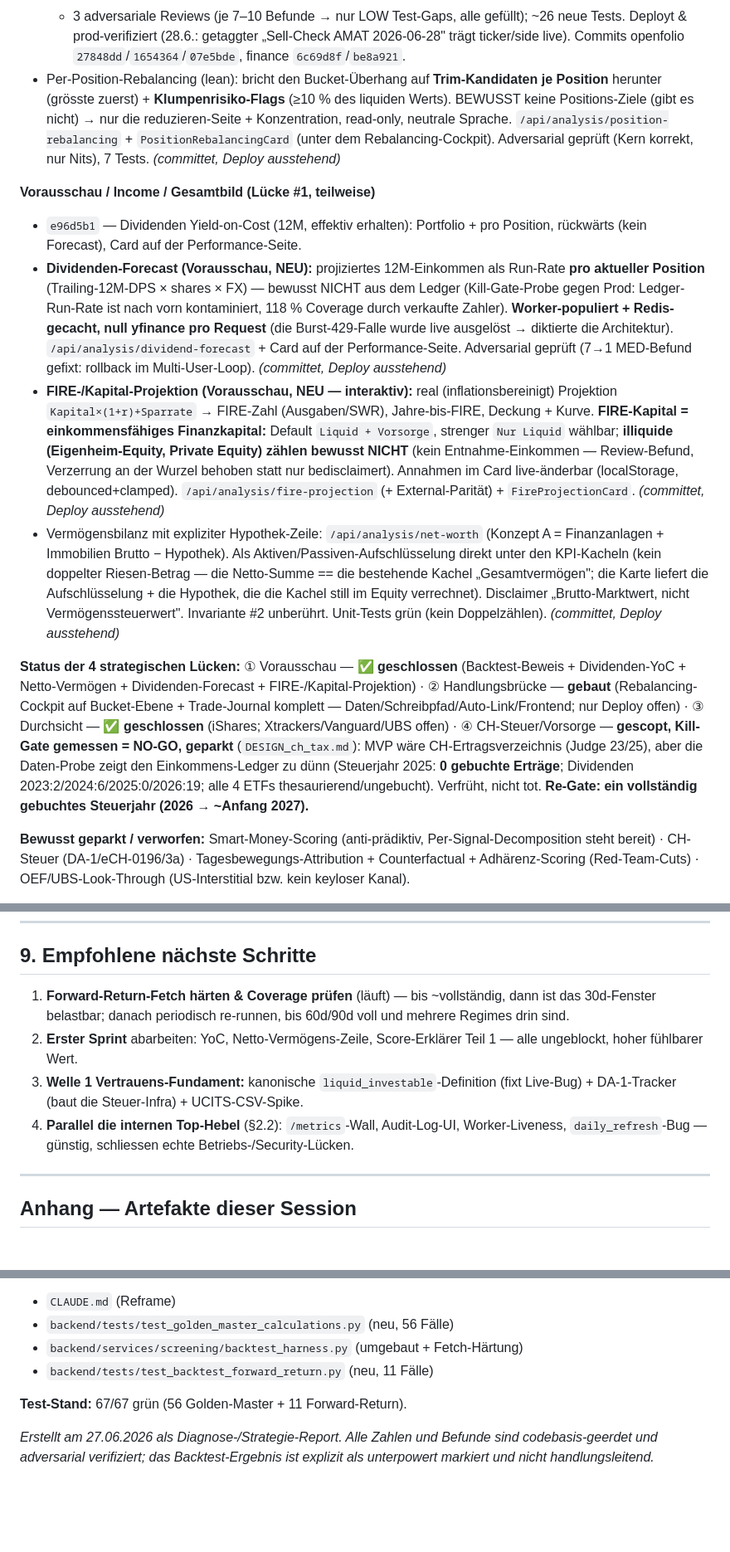
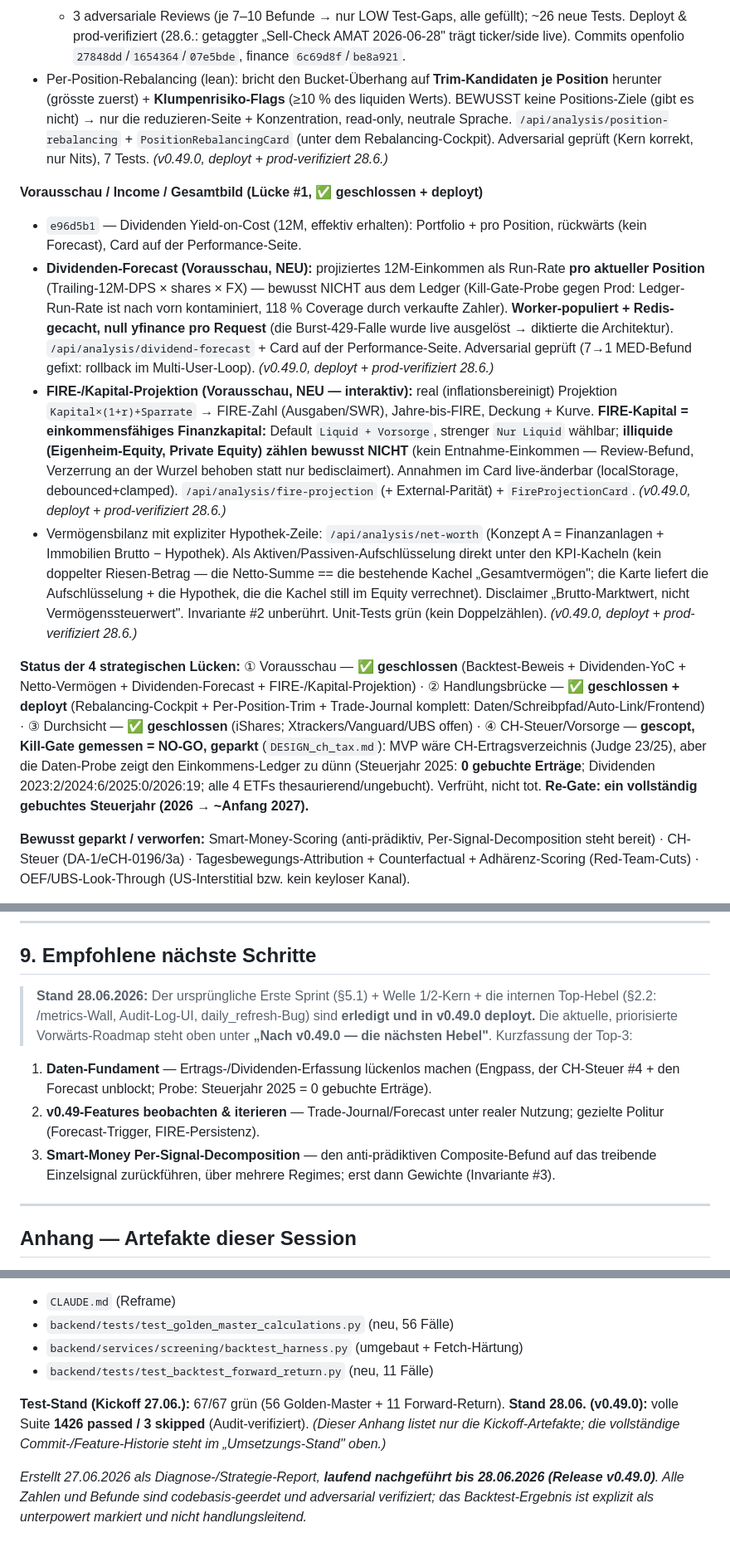
Before and after one commit to dmxch/openfolio, a Markdown page: STRATEGIE_ROADMAP_2026-06-27.md, 3 parts joined by grey strips. Shown at 83% size. Drawn GitHub-style; blank space fills up the shorter version.

```diff
--- a/STRATEGIE_ROADMAP_2026-06-27.md
+++ b/STRATEGIE_ROADMAP_2026-06-27.md
@@ -36,15 +36,15 @@ Alle Commits auf `main`, gepusht, **prod-deployed & verifiziert** (sofern nicht
   - *Server-seitige Auto-Verknüpfung*: beim Buchen einer Buy/Sell-Txn (direkt/Fill-Reconciliation/CSV-Import) wird der jüngste offene Plan automatisch verlinkt — schliesst die async Buy-Fill-Lücke. Best-effort, exakter `ticker`+`side`-Match, keine Invariante berührt.
   - *Frontend* (`07e5bde`): `TradeJournalCard` auf der Performance-Seite (Handlungsbrücke-Cluster, unter dem Rebalancing-Cockpit) — Plan→Ist-Liste mit Status „umgesetzt/offen", Summary, neutraler Leer-Zustand.
   - 3 adversariale Reviews (je 7–10 Befunde → nur LOW Test-Gaps, alle gefüllt); ~26 neue Tests. Deployt & prod-verifiziert (28.6.: getaggter „Sell-Check AMAT 2026-06-28" trägt ticker/side live). Commits openfolio `27848dd`/`1654364`/`07e5bde`, finance `6c69d8f`/`be8a921`.
-- Per-Position-Rebalancing (lean): bricht den Bucket-Überhang auf **Trim-Kandidaten je Position** herunter (grösste zuerst) + **Klumpenrisiko-Flags** (≥10 % des liquiden Werts). BEWUSST keine Positions-Ziele (gibt es nicht) → nur die reduzieren-Seite + Konzentration, read-only, neutrale Sprache. `/api/analysis/position-rebalancing` + `PositionRebalancingCard` (unter dem Rebalancing-Cockpit). Adversarial geprüft (Kern korrekt, nur Nits), 7 Tests. *(committet, Deploy ausstehend)*
+- Per-Position-Rebalancing (lean): bricht den Bucket-Überhang auf **Trim-Kandidaten je Position** herunter (grösste zuerst) + **Klumpenrisiko-Flags** (≥10 % des liquiden Werts). BEWUSST keine Positions-Ziele (gibt es nicht) → nur die reduzieren-Seite + Konzentration, read-only, neutrale Sprache. `/api/analysis/position-rebalancing` + `PositionRebalancingCard` (unter dem Rebalancing-Cockpit). Adversarial geprüft (Kern korrekt, nur Nits), 7 Tests. *(v0.49.0, deployt + prod-verifiziert 28.6.)*
 
-**Vorausschau / Income / Gesamtbild (Lücke #1, teilweise)**
+**Vorausschau / Income / Gesamtbild (Lücke #1, ✅ geschlossen + deployt)**
 - `e96d5b1` — Dividenden Yield-on-Cost (12M, effektiv erhalten): Portfolio + pro Position, rückwärts (kein Forecast), Card auf der Performance-Seite.
-- **Dividenden-Forecast (Vorausschau, NEU):** projiziertes 12M-Einkommen als Run-Rate **pro aktueller Position** (Trailing-12M-DPS × shares × FX) — bewusst NICHT aus dem Ledger (Kill-Gate-Probe gegen Prod: Ledger-Run-Rate ist nach vorn kontaminiert, 118 % Coverage durch verkaufte Zahler). **Worker-populiert + Redis-gecacht, null yfinance pro Request** (die Burst-429-Falle wurde live ausgelöst → diktierte die Architektur). `/api/analysis/dividend-forecast` + Card auf der Performance-Seite. Adversarial geprüft (7→1 MED-Befund gefixt: rollback im Multi-User-Loop). *(committet, Deploy ausstehend)*
-- **FIRE-/Kapital-Projektion (Vorausschau, NEU — interaktiv):** real (inflationsbereinigt) Projektion `Kapital×(1+r)+Sparrate` → FIRE-Zahl (Ausgaben/SWR), Jahre-bis-FIRE, Deckung + Kurve. **FIRE-Kapital = einkommensfähiges Finanzkapital:** Default `Liquid + Vorsorge`, strenger `Nur Liquid` wählbar; **illiquide (Eigenheim-Equity, Private Equity) zählen bewusst NICHT** (kein Entnahme-Einkommen — Review-Befund, Verzerrung an der Wurzel behoben statt nur bedisclaimert). Annahmen im Card live-änderbar (localStorage, debounced+clamped). `/api/analysis/fire-projection` (+ External-Parität) + `FireProjectionCard`. *(committet, Deploy ausstehend)*
-- Vermögensbilanz mit expliziter Hypothek-Zeile: `/api/analysis/net-worth` (Konzept A = Finanzanlagen + Immobilien Brutto − Hypothek). Als Aktiven/Passiven-Aufschlüsselung direkt unter den KPI-Kacheln (kein doppelter Riesen-Betrag — die Netto-Summe == die bestehende Kachel „Gesamtvermögen"; die Karte liefert die Aufschlüsselung + die Hypothek, die die Kachel still im Equity verrechnet). Disclaimer „Brutto-Marktwert, nicht Vermögenssteuerwert". Invariante #2 unberührt. Unit-Tests grün (kein Doppelzählen). *(committet, Deploy ausstehend)*
+- **Dividenden-Forecast (Vorausschau, NEU):** projiziertes 12M-Einkommen als Run-Rate **pro aktueller Position** (Trailing-12M-DPS × shares × FX) — bewusst NICHT aus dem Ledger (Kill-Gate-Probe gegen Prod: Ledger-Run-Rate ist nach vorn kontaminiert, 118 % Coverage durch verkaufte Zahler). **Worker-populiert + Redis-gecacht, null yfinance pro Request** (die Burst-429-Falle wurde live ausgelöst → diktierte die Architektur). `/api/analysis/dividend-forecast` + Card auf der Performance-Seite. Adversarial geprüft (7→1 MED-Befund gefixt: rollback im Multi-User-Loop). *(v0.49.0, deployt + prod-verifiziert 28.6.)*
+- **FIRE-/Kapital-Projektion (Vorausschau, NEU — interaktiv):** real (inflationsbereinigt) Projektion `Kapital×(1+r)+Sparrate` → FIRE-Zahl (Ausgaben/SWR), Jahre-bis-FIRE, Deckung + Kurve. **FIRE-Kapital = einkommensfähiges Finanzkapital:** Default `Liquid + Vorsorge`, strenger `Nur Liquid` wählbar; **illiquide (Eigenheim-Equity, Private Equity) zählen bewusst NICHT** (kein Entnahme-Einkommen — Review-Befund, Verzerrung an der Wurzel behoben statt nur bedisclaimert). Annahmen im Card live-änderbar (localStorage, debounced+clamped). `/api/analysis/fire-projection` (+ External-Parität) + `FireProjectionCard`. *(v0.49.0, deployt + prod-verifiziert 28.6.)*
+- Vermögensbilanz mit expliziter Hypothek-Zeile: `/api/analysis/net-worth` (Konzept A = Finanzanlagen + Immobilien Brutto − Hypothek). Als Aktiven/Passiven-Aufschlüsselung direkt unter den KPI-Kacheln (kein doppelter Riesen-Betrag — die Netto-Summe == die bestehende Kachel „Gesamtvermögen"; die Karte liefert die Aufschlüsselung + die Hypothek, die die Kachel still im Equity verrechnet). Disclaimer „Brutto-Marktwert, nicht Vermögenssteuerwert". Invariante #2 unberührt. Unit-Tests grün (kein Doppelzählen). *(v0.49.0, deployt + prod-verifiziert 28.6.)*
 
-**Status der 4 strategischen Lücken:** ① Vorausschau — **✅ geschlossen** (Backtest-Beweis + Dividenden-YoC + Netto-Vermögen + Dividenden-Forecast + FIRE-/Kapital-Projektion) · ② Handlungsbrücke — **gebaut** (Rebalancing-Cockpit auf Bucket-Ebene + Trade-Journal komplett — Daten/Schreibpfad/Auto-Link/Frontend; nur Deploy offen) · ③ Durchsicht — **✅ geschlossen** (iShares; Xtrackers/Vanguard/UBS offen) · ④ CH-Steuer/Vorsorge — **gescopt, Kill-Gate gemessen = NO-GO, geparkt** (`DESIGN_ch_tax.md`): MVP wäre CH-Ertragsverzeichnis (Judge 23/25), aber die Daten-Probe zeigt den Einkommens-Ledger zu dünn (Steuerjahr 2025: **0 gebuchte Erträge**; Dividenden 2023:2/2024:6/2025:0/2026:19; alle 4 ETFs thesaurierend/ungebucht). Verfrüht, nicht tot. **Re-Gate: ein vollständig gebuchtes Steuerjahr (2026 → ~Anfang 2027).**
+**Status der 4 strategischen Lücken:** ① Vorausschau — **✅ geschlossen** (Backtest-Beweis + Dividenden-YoC + Netto-Vermögen + Dividenden-Forecast + FIRE-/Kapital-Projektion) · ② Handlungsbrücke — **✅ geschlossen + deployt** (Rebalancing-Cockpit + Per-Position-Trim + Trade-Journal komplett: Daten/Schreibpfad/Auto-Link/Frontend) · ③ Durchsicht — **✅ geschlossen** (iShares; Xtrackers/Vanguard/UBS offen) · ④ CH-Steuer/Vorsorge — **gescopt, Kill-Gate gemessen = NO-GO, geparkt** (`DESIGN_ch_tax.md`): MVP wäre CH-Ertragsverzeichnis (Judge 23/25), aber die Daten-Probe zeigt den Einkommens-Ledger zu dünn (Steuerjahr 2025: **0 gebuchte Erträge**; Dividenden 2023:2/2024:6/2025:0/2026:19; alle 4 ETFs thesaurierend/ungebucht). Verfrüht, nicht tot. **Re-Gate: ein vollständig gebuchtes Steuerjahr (2026 → ~Anfang 2027).**
 
 **Bewusst geparkt / verworfen:** Smart-Money-Scoring (anti-prädiktiv, Per-Signal-Decomposition steht bereit) · CH-Steuer (DA-1/eCH-0196/3a) · Tagesbewegungs-Attribution + Counterfactual + Adhärenz-Scoring (Red-Team-Cuts) · OEF/UBS-Look-Through (US-Interstitial bzw. kein keyloser Kanal).
 
@@ -272,10 +282,11 @@ Der Block „HEILIGE Regeln (NIEMALS brechen)" wurde durch zwei kalibrierte Absc
 
 ## 9. Empfohlene nächste Schritte
 
-1. **Forward-Return-Fetch härten & Coverage prüfen** (läuft) — bis ~vollständig, dann ist das 30d-Fenster belastbar; danach periodisch re-runnen, bis 60d/90d voll und mehrere Regimes drin sind.
-2. **Erster Sprint** abarbeiten: YoC, Netto-Vermögens-Zeile, Score-Erklärer Teil 1 — alle ungeblockt, hoher fühlbarer Wert.
-3. **Welle 1 Vertrauens-Fundament:** kanonische `liquid_investable`-Definition (fixt Live-Bug) + DA-1-Tracker (baut die Steuer-Infra) + UCITS-CSV-Spike.
-4. **Parallel die internen Top-Hebel** (§2.2): `/metrics`-Wall, Audit-Log-UI, Worker-Liveness, `daily_refresh`-Bug — günstig, schliessen echte Betriebs-/Security-Lücken.
+> **Stand 28.06.2026:** Der ursprüngliche Erste Sprint (§5.1) + Welle 1/2-Kern + die internen Top-Hebel (§2.2: /metrics-Wall, Audit-Log-UI, daily_refresh-Bug) sind **erledigt und in v0.49.0 deployt.** Die aktuelle, priorisierte Vorwärts-Roadmap steht oben unter **„Nach v0.49.0 — die nächsten Hebel"**. Kurzfassung der Top-3:
+
+1. **Daten-Fundament** — Ertrags-/Dividenden-Erfassung lückenlos machen (Engpass, der CH-Steuer #4 + den Forecast unblockt; Probe: Steuerjahr 2025 = 0 gebuchte Erträge).
+2. **v0.49-Features beobachten & iterieren** — Trade-Journal/Forecast unter realer Nutzung; gezielte Politur (Forecast-Trigger, FIRE-Persistenz).
+3. **Smart-Money Per-Signal-Decomposition** — den anti-prädiktiven Composite-Befund auf das treibende Einzelsignal zurückführen, über mehrere Regimes; erst dann Gewichte (Invariante #3).
 
 ---
 
@@ -291,6 +302,6 @@ Der Block „HEILIGE Regeln (NIEMALS brechen)" wurde durch zwei kalibrierte Absc
 - `backend/services/screening/backtest_harness.py` (umgebaut + Fetch-Härtung)
 - `backend/tests/test_backtest_forward_return.py` (neu, 11 Fälle)
 
-**Test-Stand:** 67/67 grün (56 Golden-Master + 11 Forward-Return).
+**Test-Stand (Kickoff 27.06.):** 67/67 grün (56 Golden-Master + 11 Forward-Return). **Stand 28.06. (v0.49.0):** volle Suite **1426 passed / 3 skipped** (Audit-verifiziert). *(Dieser Anhang listet nur die Kickoff-Artefakte; die vollständige Commit-/Feature-Historie steht im „Umsetzungs-Stand" oben.)*
 
-*Erstellt am 27.06.2026 als Diagnose-/Strategie-Report. Alle Zahlen und Befunde sind codebasis-geerdet und adversarial verifiziert; das Backtest-Ergebnis ist explizit als unterpowert markiert und nicht handlungsleitend.*
+*Erstellt 27.06.2026 als Diagnose-/Strategie-Report, **laufend nachgeführt bis 28.06.2026 (Release v0.49.0)**. Alle Zahlen und Befunde sind codebasis-geerdet und adversarial verifiziert; das Backtest-Ergebnis ist explizit als unterpowert markiert und nicht handlungsleitend.*
```
Also changed, not shown: other parts of STRATEGIE_ROADMAP_2026-06-27.md (+15 -5 lines).
